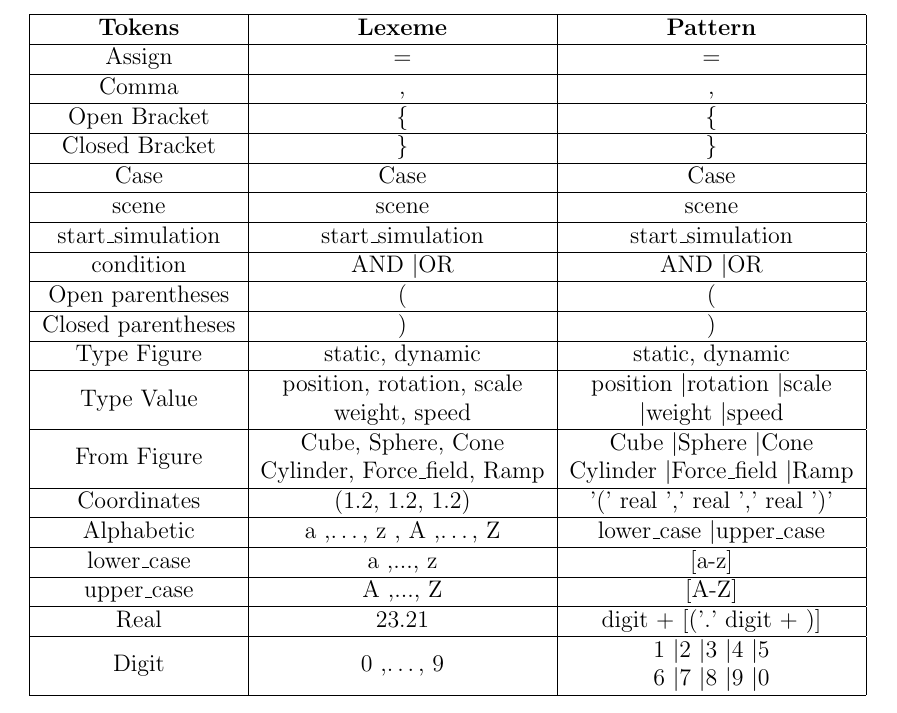
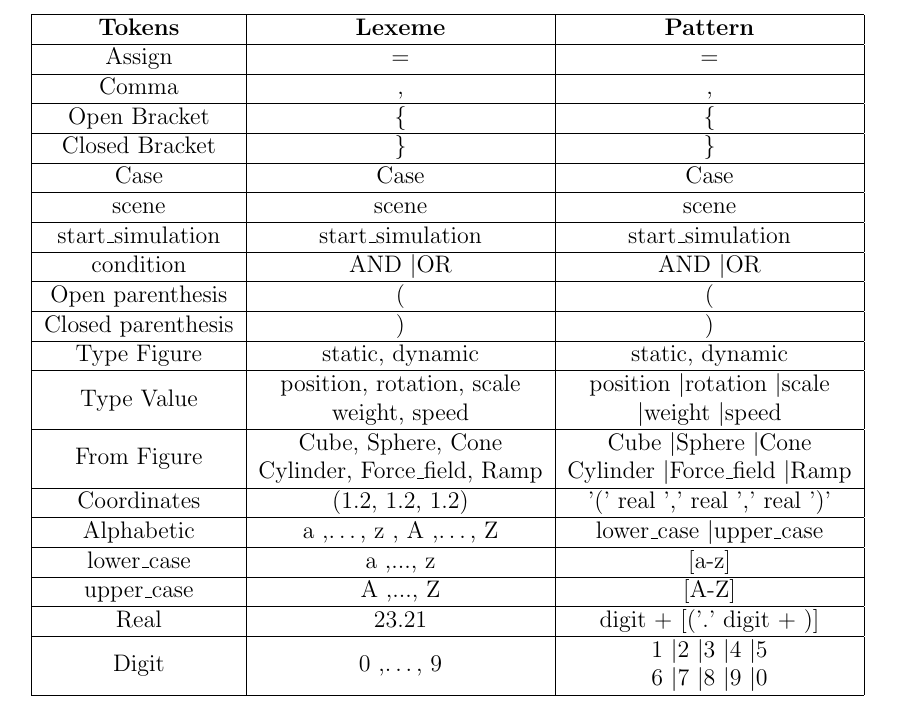
Before and after one commit to Edusanc95/Blendify, a LaTeX document (doc/prolen1.tex): part of page 5 of 8, cut so that both start at the same text. Compiled offline with pdfLaTeX.

Commit message:
Correct grammatical errors

```diff
--- a/doc/prolen1.tex
+++ b/doc/prolen1.tex
@@ -103,8 +103,8 @@ Case              &  Case      & Case        \\\hline
 scene             & scene       & scene        \\\hline
 start\_simulation & start\_simulation       & start\_simulation        \\\hline
 condition         & AND \textbar OR       & AND \textbar OR        \\\hline
-Open parentheses       & (       & (        \\\hline
-Closed parentheses       & )       & )        \\\hline
+Open parenthesis       & (       & (        \\\hline
+Closed parenthesis       & )       & )        \\\hline
 Type Figure       & static, dynamic       & static, dynamic        \\\hline
 Type Value        &  \makecell{position, rotation, scale \\ weight, speed}    & \makecell{position \textbar rotation \textbar scale \\\textbar weight \textbar speed}        \\\hline
 From Figure       & \makecell{Cube, Sphere, Cone \\ Cylinder, Force\_field, Ramp}       & \makecell{Cube \textbar Sphere \textbar Cone \\ Cylinder \textbar Force\_field \textbar Ramp}        \\\hline
```
Also changed, not shown: doc/prolen1.pdf.
